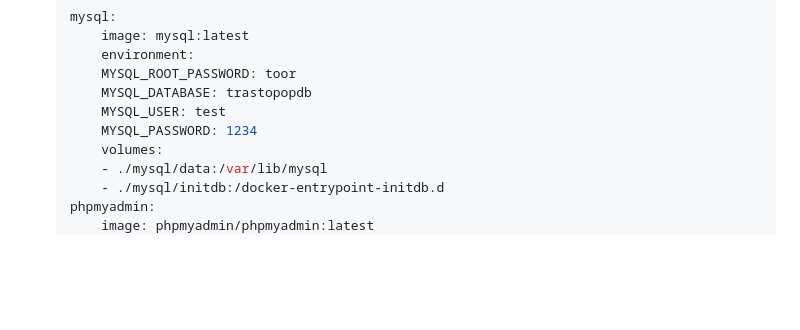
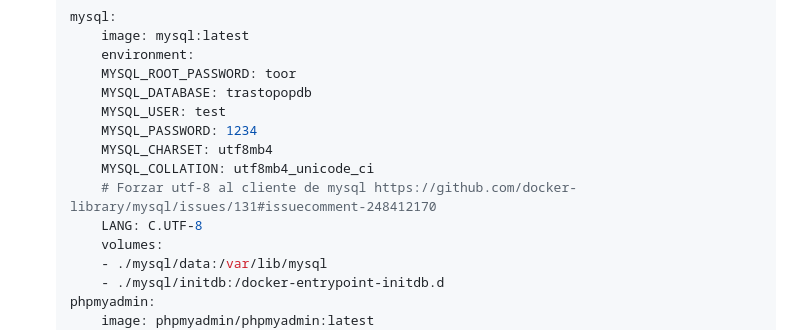
Before and after one commit to muevetef/examen-despliege, a Markdown page: README.md, the part around the change. Rendered like a GitHub page; blank space fills up the shorter version.

```diff
--- a/README.md
+++ b/README.md
@@ -86,6 +86,10 @@ Sigue estos pasos para desplegar el proyecto utilizando Docker Compose:
         MYSQL_DATABASE: trastopopdb
         MYSQL_USER: test
         MYSQL_PASSWORD: 1234
+        MYSQL_CHARSET: utf8mb4
+        MYSQL_COLLATION: utf8mb4_unicode_ci
+        # Forzar utf-8 al cliente de mysql https://github.com/docker-library/mysql/issues/131#issuecomment-248412170
+        LANG: C.UTF-8
         volumes:
         - ./mysql/data:/var/lib/mysql
         - ./mysql/initdb:/docker-entrypoint-initdb.d
```
